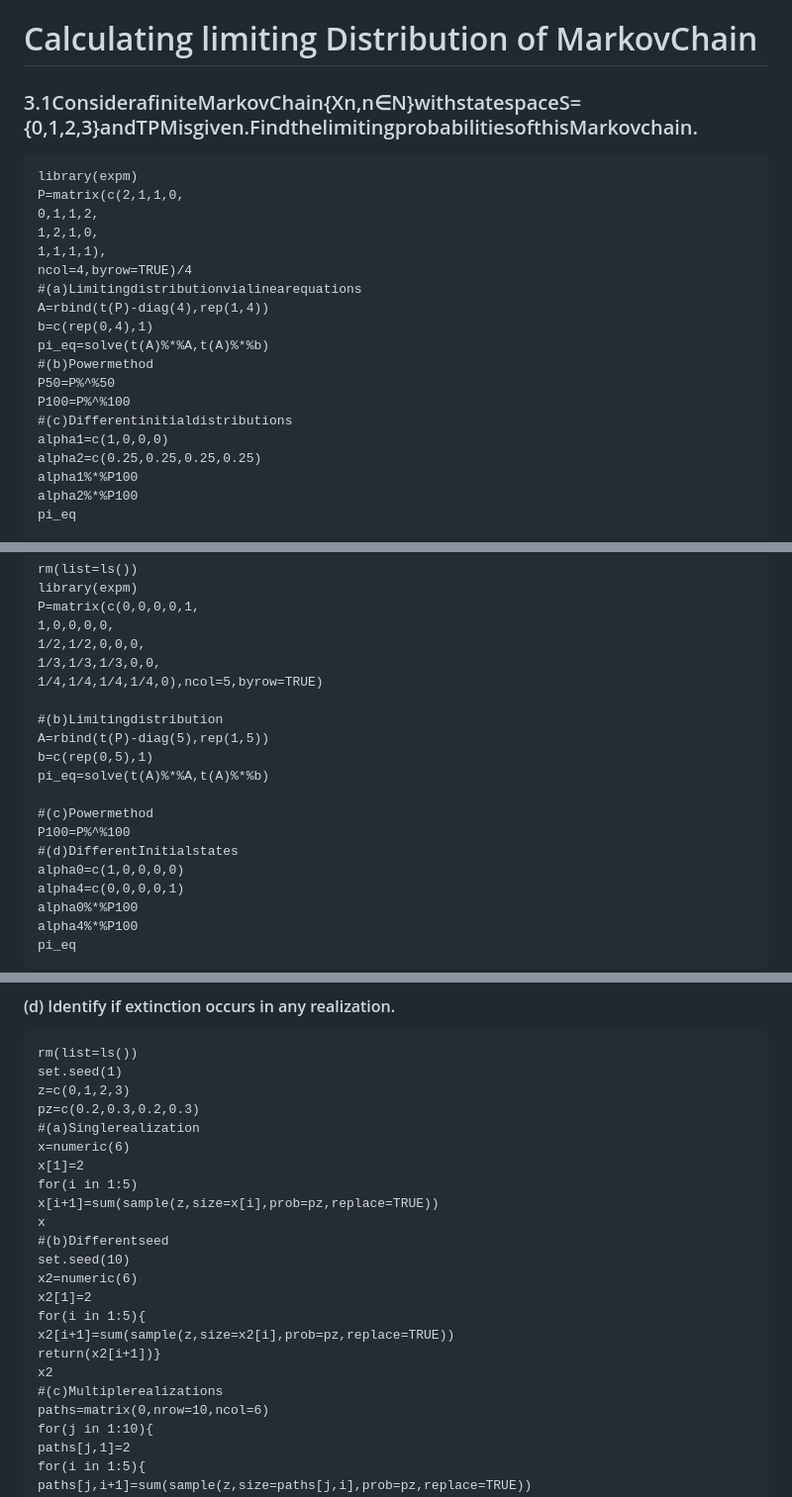
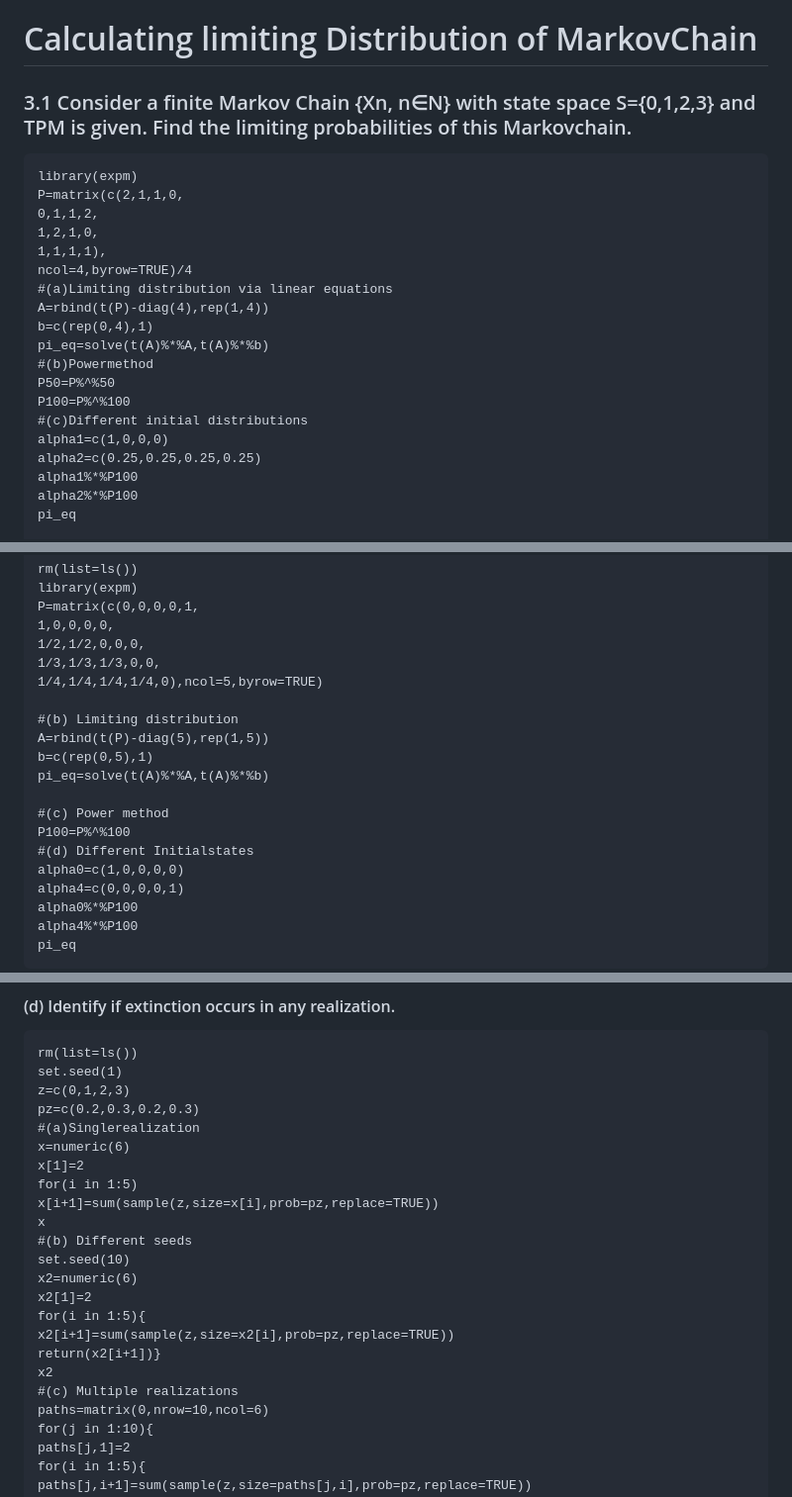
Before and after one commit to VinayPatil0604/My-project, a Markdown page: ST-521_All_Practicals.md, 3 parts joined by grey strips. Shown at 99% size. Rendered like a GitHub page.

````diff
--- a/ST-521_All_Practicals.md
+++ b/ST-521_All_Practicals.md
@@ -7,7 +7,7 @@ word_document:default
 ---
 
 # Calculating limiting Distribution of MarkovChain
-### 3.1ConsiderafiniteMarkovChain{Xn,n∈N}withstatespaceS={0,1,2,3}andTPMisgiven.FindthelimitingprobabilitiesofthisMarkovchain.
+### 3.1 Consider a finite Markov Chain {Xn, n∈N} with state space S={0,1,2,3} and TPM is given. Find the limiting probabilities of this Markovchain.
 
 ```{r}
 library(expm)
@@ -16,14 +16,14 @@ P=matrix(c(2,1,1,0,
 1,2,1,0,
 1,1,1,1),
 ncol=4,byrow=TRUE)/4
-#(a)Limitingdistributionvialinearequations
+#(a)Limiting distribution via linear equations
 A=rbind(t(P)-diag(4),rep(1,4))
 b=c(rep(0,4),1)
 pi_eq=solve(t(A)%*%A,t(A)%*%b)
 #(b)Powermethod
 P50=P%^%50
 P100=P%^%100
-#(c)Differentinitialdistributions
+#(c)Different initial distributions
 alpha1=c(1,0,0,0)
 alpha2=c(0.25,0.25,0.25,0.25)
 alpha1%*%P100
@@ -51,14 +51,14 @@ P=matrix(c(0,0,0,0,1,
 1/3,1/3,1/3,0,0,
 1/4,1/4,1/4,1/4,0),ncol=5,byrow=TRUE)
 
-#(b)Limitingdistribution
+#(b) Limiting distribution
 A=rbind(t(P)-diag(5),rep(1,5))
 b=c(rep(0,5),1)
 pi_eq=solve(t(A)%*%A,t(A)%*%b)
 
-#(c)Powermethod
+#(c) Power method
 P100=P%^%100
-#(d)DifferentInitialstates
+#(d) Different Initialstates
 alpha0=c(1,0,0,0,0)
 alpha4=c(0,0,0,0,1)
 alpha0%*%P100
@@ -85,7 +85,7 @@ x[1]=2
 for(i in 1:5)
 x[i+1]=sum(sample(z,size=x[i],prob=pz,replace=TRUE))
 x
-#(b)Differentseed
+#(b) Different seeds
 set.seed(10)
 x2=numeric(6)
 x2[1]=2
@@ -93,7 +93,7 @@ for(i in 1:5){
 x2[i+1]=sum(sample(z,size=x2[i],prob=pz,replace=TRUE))
 return(x2[i+1])}
 x2
-#(c)Multiplerealizations
+#(c) Multiple realizations
 paths=matrix(0,nrow=10,ncol=6)
 for(j in 1:10){
 paths[j,1]=2
````
